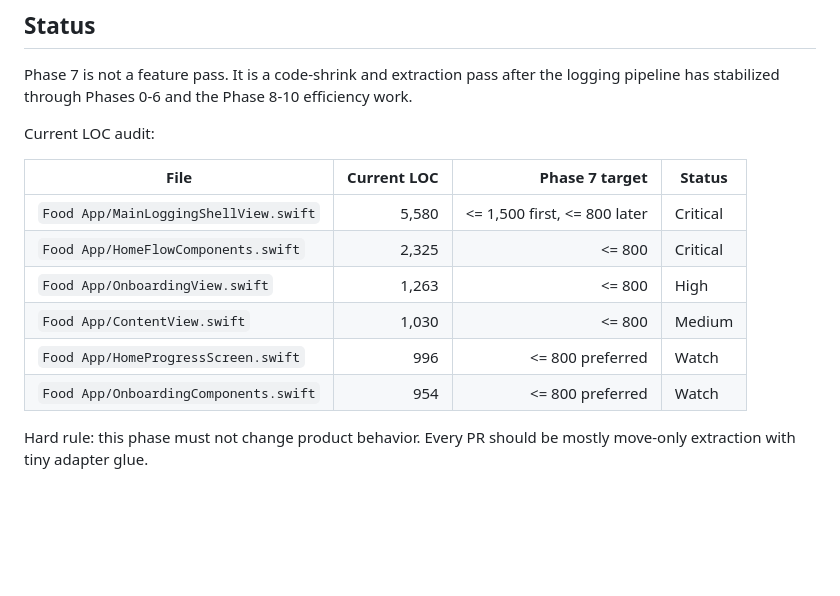
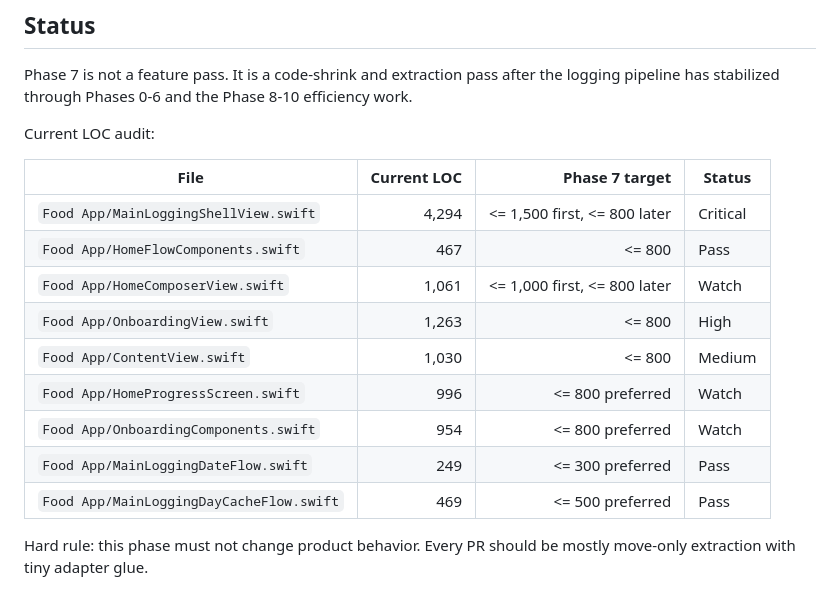
Before and after one commit to shantanuodak/food-app, a Markdown page: docs/PHASE_7_EXTRACTION_PLAN.md, the part around the change. GitHub-like rendering; blank space fills up the shorter version.

```diff
--- a/docs/PHASE_7_EXTRACTION_PLAN.md
+++ b/docs/PHASE_7_EXTRACTION_PLAN.md
@@ -11,12 +11,15 @@ Current LOC audit:
 
 | File | Current LOC | Phase 7 target | Status |
 |---|---:|---:|---|
-| `Food App/MainLoggingShellView.swift` | 5,580 | <= 1,500 first, <= 800 later | Critical |
-| `Food App/HomeFlowComponents.swift` | 2,325 | <= 800 | Critical |
+| `Food App/MainLoggingShellView.swift` | 4,294 | <= 1,500 first, <= 800 later | Critical |
+| `Food App/HomeFlowComponents.swift` | 467 | <= 800 | Pass |
+| `Food App/HomeComposerView.swift` | 1,061 | <= 1,000 first, <= 800 later | Watch |
 | `Food App/OnboardingView.swift` | 1,263 | <= 800 | High |
 | `Food App/ContentView.swift` | 1,030 | <= 800 | Medium |
 | `Food App/HomeProgressScreen.swift` | 996 | <= 800 preferred | Watch |
 | `Food App/OnboardingComponents.swift` | 954 | <= 800 preferred | Watch |
+| `Food App/MainLoggingDateFlow.swift` | 249 | <= 300 preferred | Pass |
+| `Food App/MainLoggingDayCacheFlow.swift` | 469 | <= 500 preferred | Pass |
 
 Hard rule: this phase must not change product behavior. Every PR should be mostly move-only extraction with tiny adapter glue.
 
```
Also changed, not shown: docs/LOGGING_REFACTOR_EXECUTION_PLAN.md (+6 -3 lines).
